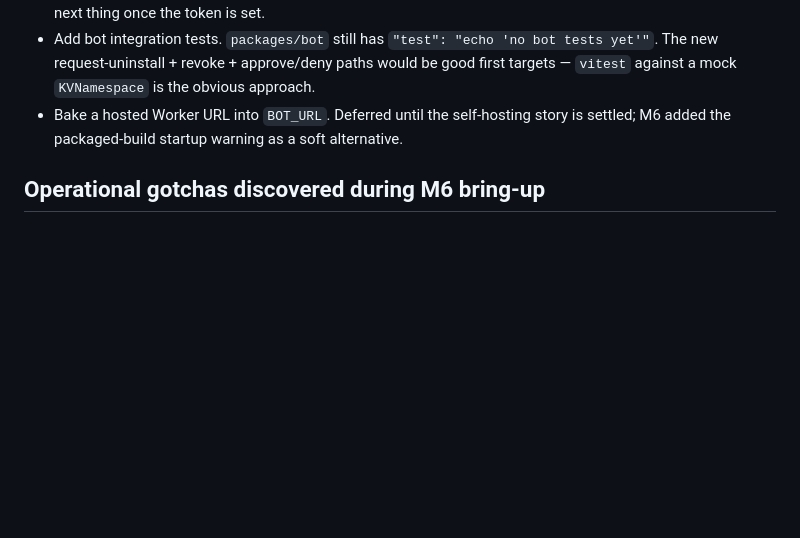
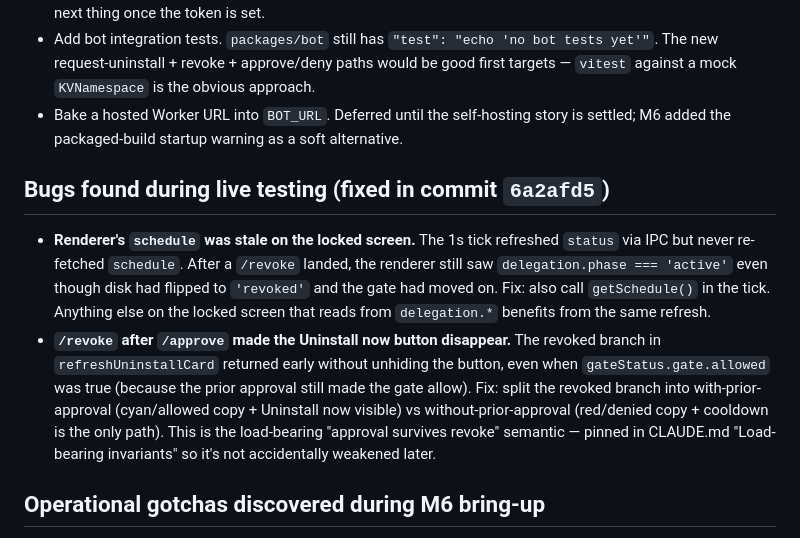
Before and after one commit to asmitadhungana/nightowl, a Markdown page: changes/M06-uninstall-gate-and-72h-cooldown.md, the part around the change. GitHub-like rendering; blank space fills up the shorter version.

Commit message:
v2 alpha: pin "approval survives revoke" as a load-bearing invariant
Surfaced during live M6 testing — when /revoke landed after /approve the
prior approval needed to remain valid (otherwise a friend under social
pressure could trap the user). Adding to the invariants list in CLAUDE.md
so future changes don't quietly weaken it, plus noting the two renderer
bugs in the M6 changelog so future sessions can grep them up.

Co-Authored-By: Claude Opus 4.7 (1M context) <noreply@anthropic.com>

```diff
--- a/changes/M06-uninstall-gate-and-72h-cooldown.md
+++ b/changes/M06-uninstall-gate-and-72h-cooldown.md
@@ -138,6 +138,23 @@ step, which is documented in `RUNBOOK.md §8`.
 - Bake a hosted Worker URL into `BOT_URL`. Deferred until the self-hosting story
   is settled; M6 added the packaged-build startup warning as a soft alternative.
 
+## Bugs found during live testing (fixed in commit `6a2afd5`)
+
+- **Renderer's `schedule` was stale on the locked screen.** The 1s tick refreshed
+  `status` via IPC but never re-fetched `schedule`. After a `/revoke` landed,
+  the renderer still saw `delegation.phase === 'active'` even though disk had
+  flipped to `'revoked'` and the gate had moved on. Fix: also call
+  `getSchedule()` in the tick. Anything else on the locked screen that reads
+  from `delegation.*` benefits from the same refresh.
+- **`/revoke` after `/approve` made the Uninstall now button disappear.** The
+  revoked branch in `refreshUninstallCard` returned early without unhiding the
+  button, even when `gateStatus.gate.allowed` was true (because the prior
+  approval still made the gate allow). Fix: split the revoked branch into
+  with-prior-approval (cyan/allowed copy + Uninstall now visible) vs
+  without-prior-approval (red/denied copy + cooldown is the only path).
+  This is the load-bearing "approval survives revoke" semantic — pinned in
+  CLAUDE.md "Load-bearing invariants" so it's not accidentally weakened later.
+
 ## Operational gotchas discovered during M6 bring-up
 
 - **`wrangler secret put` reads from STDIN, not argv.** Putting the value on
```
Also changed, not shown: CLAUDE.md (+1 -0 lines).
